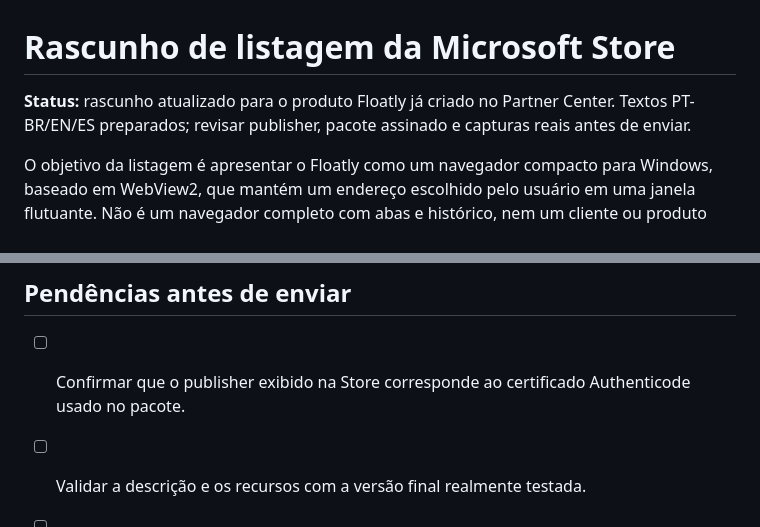
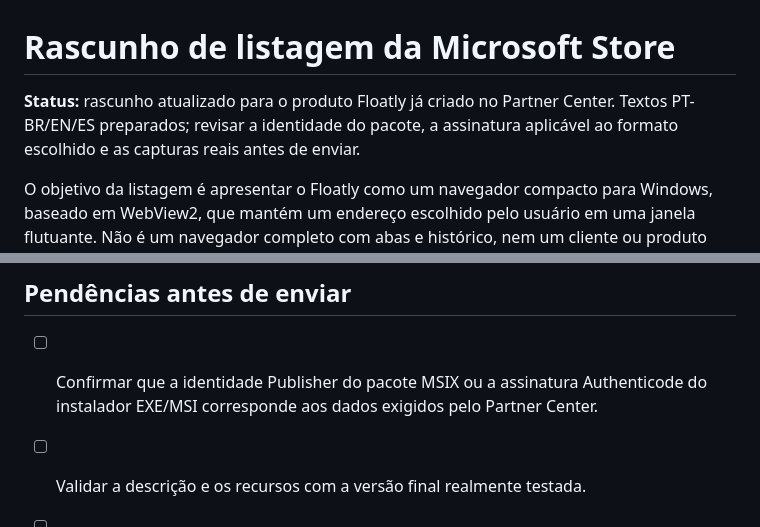
Before and after one commit to pablopcdossantos2-sys/floatly-website-widget, a Markdown page: MICROSOFT_STORE_LISTING_DRAFT.md, 2 parts joined by grey strips. Drawn GitHub-style.

Commit message:
docs: make Store publisher checks package-format aware

```diff
--- a/MICROSOFT_STORE_LISTING_DRAFT.md
+++ b/MICROSOFT_STORE_LISTING_DRAFT.md
@@ -1,6 +1,6 @@
 # Rascunho de listagem da Microsoft Store
 
-**Status:** rascunho atualizado para o produto Floatly já criado no Partner Center. Textos PT-BR/EN/ES preparados; revisar publisher, pacote assinado e capturas reais antes de enviar.
+**Status:** rascunho atualizado para o produto Floatly já criado no Partner Center. Textos PT-BR/EN/ES preparados; revisar a identidade do pacote, a assinatura aplicável ao formato escolhido e as capturas reais antes de enviar.
 
 O objetivo da listagem é apresentar o Floatly como um navegador compacto para Windows, baseado em WebView2, que mantém um endereço escolhido pelo usuário em uma janela flutuante. Não é um navegador completo com abas e histórico, nem um cliente ou produto oficial de qualquer website exibido.
 
@@ -109,7 +109,7 @@ Não usar capturas de páginas de terceiros sem permissão. Evitar logotipos, im
 
 ## Pendências antes de enviar
 
-- [ ] Confirmar que o publisher exibido na Store corresponde ao certificado Authenticode usado no pacote.
+- [ ] Confirmar que a identidade Publisher do pacote MSIX ou a assinatura Authenticode do instalador EXE/MSI corresponde aos dados exigidos pelo Partner Center.
 - [ ] Validar a descrição e os recursos com a versão final realmente testada.
 - [ ] Revisar os termos de pesquisa para não incluir marcas ou serviços de terceiros.
 - [ ] Capturar screenshots reais da versão final em Windows.
```
